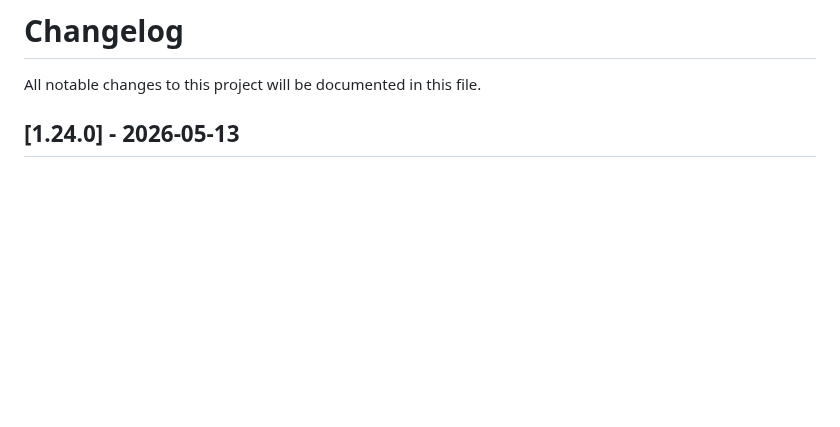
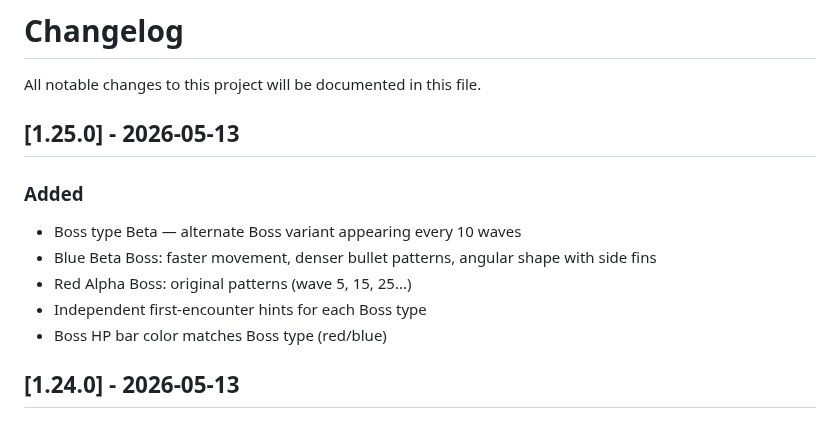
Before and after one commit to Hanazar-Games/Kimi2.6-AIGC-Webgame-Project, a Markdown page: CHANGELOG.md, the part around the change. GitHub-like rendering; blank space fills up the shorter version.

Commit message:
docs: update CHANGELOG for v1.25.0 (Boss Beta variant)

```diff
--- a/CHANGELOG.md
+++ b/CHANGELOG.md
@@ -1,6 +1,15 @@
 # Changelog
 
 All notable changes to this project will be documented in this file.
+
+## [1.25.0] - 2026-05-13
+
+### Added
+- Boss type Beta — alternate Boss variant appearing every 10 waves
+- Blue Beta Boss: faster movement, denser bullet patterns, angular shape with side fins
+- Red Alpha Boss: original patterns (wave 5, 15, 25...)
+- Independent first-encounter hints for each Boss type
+- Boss HP bar color matches Boss type (red/blue)
 
 ## [1.24.0] - 2026-05-13
 
```
